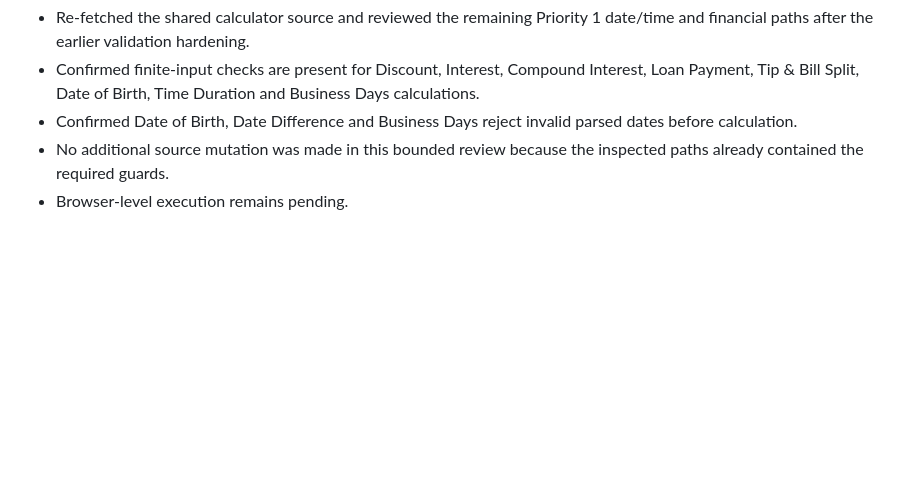
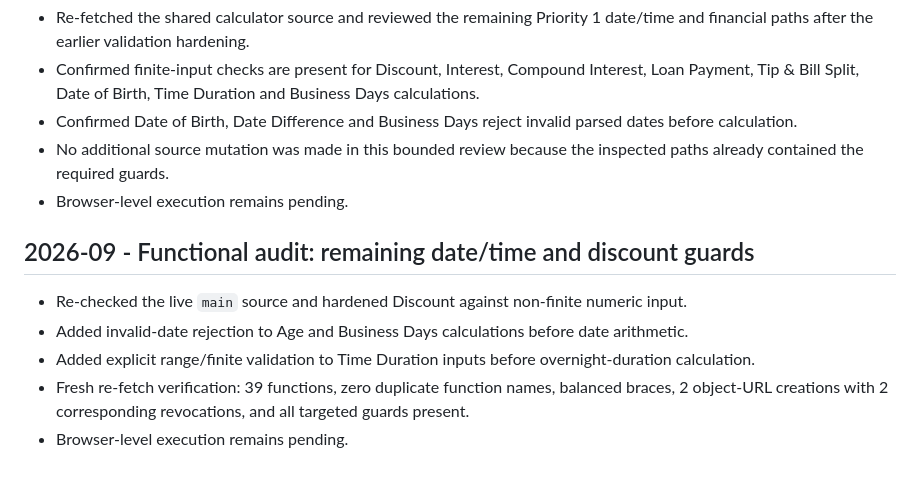
Before and after one commit to Srjp2004/utility-hub, a Markdown page: docs/CHANGELOG.md, the part around the change. Drawn GitHub-style; blank space fills up the shorter version.

Commit message:
Document remaining date time validation hardening

```diff
--- a/docs/CHANGELOG.md
+++ b/docs/CHANGELOG.md
@@ -91,3 +91,10 @@ Complete the remaining full functional audit in bounded batches, test representa
 - Confirmed Date of Birth, Date Difference and Business Days reject invalid parsed dates before calculation.
 - No additional source mutation was made in this bounded review because the inspected paths already contained the required guards.
 - Browser-level execution remains pending.
+
+## 2026-09 - Functional audit: remaining date/time and discount guards
+- Re-checked the live `main` source and hardened Discount against non-finite numeric input.
+- Added invalid-date rejection to Age and Business Days calculations before date arithmetic.
+- Added explicit range/finite validation to Time Duration inputs before overnight-duration calculation.
+- Fresh re-fetch verification: 39 functions, zero duplicate function names, balanced braces, 2 object-URL creations with 2 corresponding revocations, and all targeted guards present.
+- Browser-level execution remains pending.
```
